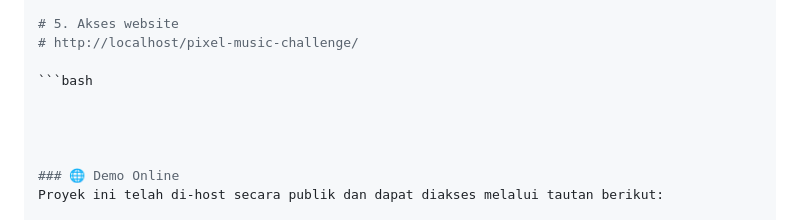
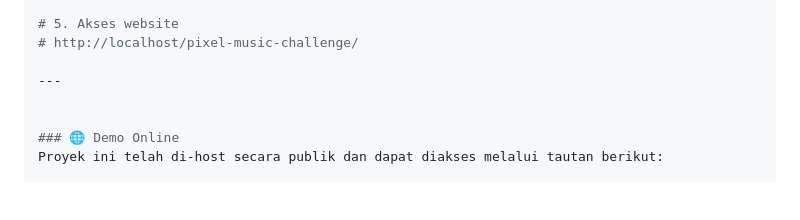
Before and after one commit to CiaOfii/Pixel-Music-Challenge, a Markdown page: README.md, the part around the change. Drawn GitHub-style; blank space fills up the shorter version.

````diff
--- a/README.md
+++ b/README.md
@@ -101,9 +101,7 @@ git clone https://github.com/username/Pixel-Music-Challenge.git
 # 5. Akses website
 # http://localhost/pixel-music-challenge/
 
-```bash
-
-
+---
 
 
 ### 🌐 Demo Online
````
